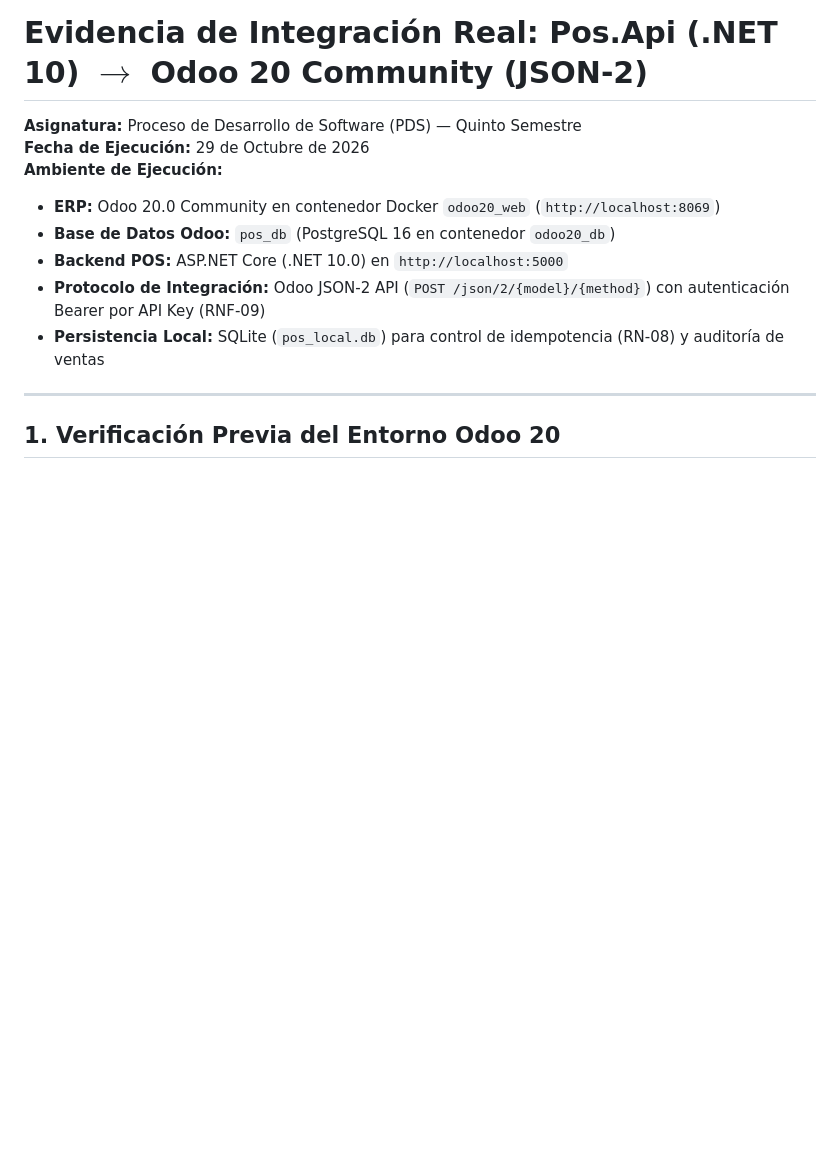
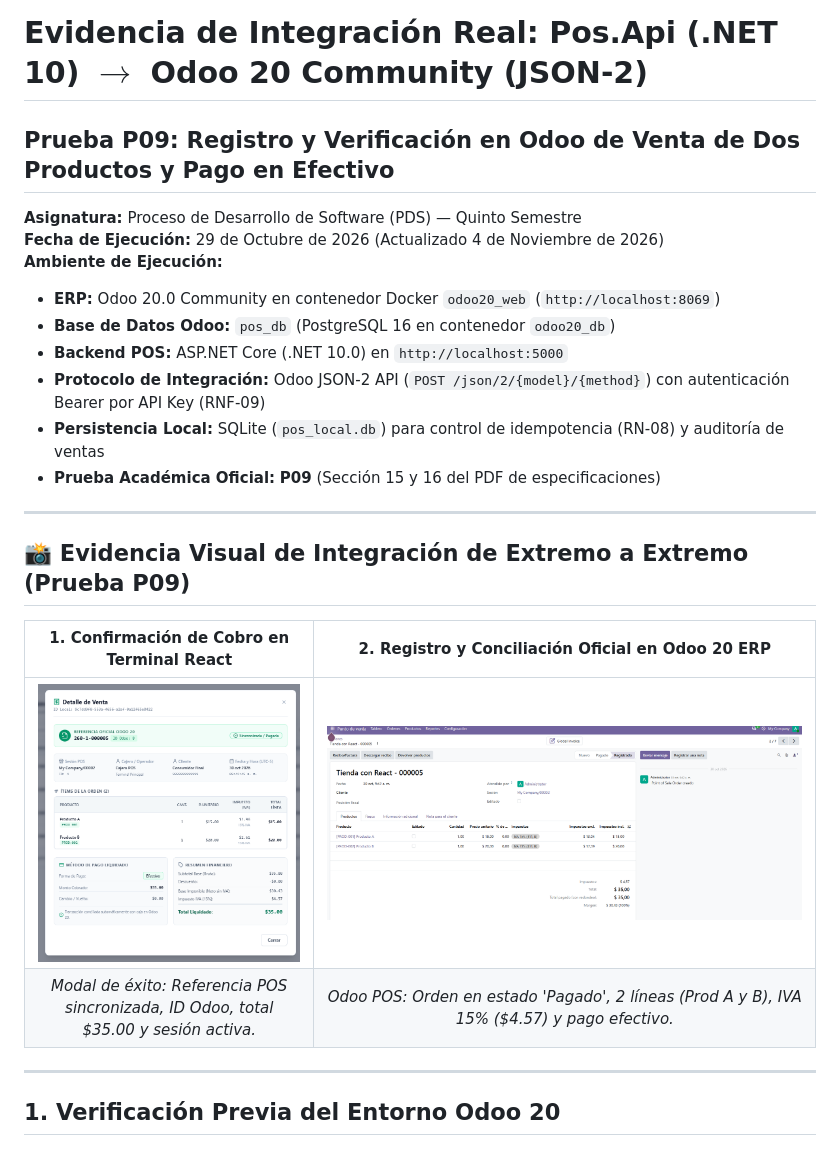
Before and after one commit to Bryan-Quitto/ProyectoIntegradorPDS, a Markdown page: docs/evidencias/semana1-2-integracion-real.md, the part around the change. Drawn GitHub-style; pictures changed too: docs/evidencias/img/p09-01-react-venta-confirmada.png (added), docs/evidencias/img/p09-02-odoo-orden-sincronizada.png (added); blank space fills up the shorter version.

```diff
--- a/docs/evidencias/semana1-2-integracion-real.md
+++ b/docs/evidencias/semana1-2-integracion-real.md
@@ -1,12 +1,23 @@
 # Evidencia de Integración Real: Pos.Api (.NET 10) $\rightarrow$ Odoo 20 Community (JSON-2)
+## Prueba P09: Registro y Verificación en Odoo de Venta de Dos Productos y Pago en Efectivo
 **Asignatura:** Proceso de Desarrollo de Software (PDS) — Quinto Semestre
-**Fecha de Ejecución:** 29 de Octubre de 2026
+**Fecha de Ejecución:** 29 de Octubre de 2026 (Actualizado 4 de Noviembre de 2026)
 **Ambiente de Ejecución:**
 - **ERP:** Odoo 20.0 Community en contenedor Docker `odoo20_web` (`http://localhost:8069`)
 - **Base de Datos Odoo:** `pos_db` (PostgreSQL 16 en contenedor `odoo20_db`)
 - **Backend POS:** ASP.NET Core (.NET 10.0) en `http://localhost:5000`
 - **Protocolo de Integración:** Odoo JSON-2 API (`POST /json/2/{model}/{method}`) con autenticación Bearer por API Key (RNF-09)
 - **Persistencia Local:** SQLite (`pos_local.db`) para control de idempotencia (RN-08) y auditoría de ventas
+- **Prueba Académica Oficial:** **P09** (Sección 15 y 16 del PDF de especificaciones)
+
+---
+
+## 📸 Evidencia Visual de Integración de Extremo a Extremo (Prueba P09)
+
+| 1. Confirmación de Cobro en Terminal React | 2. Registro y Conciliación Oficial en Odoo 20 ERP |
+| :---: | :---: |
+| ![Venta Confirmada en React](img/p09-01-react-venta-confirmada.png) | ![Orden Sincronizada en Odoo](img/p09-02-odoo-orden-sincronizada.png) |
+| *Modal de éxito: Referencia POS sincronizada, ID Odoo, total $35.00 y sesión activa.* | *Odoo POS: Orden en estado 'Pagado', 2 líneas (Prod A y B), IVA 15% ($4.57) y pago efectivo.* |
 
 ---
 
```
Also changed, not shown: GUIA_PRUEBAS_SEMANAS_1_Y_2_POS.md (+11 -3 lines), README.md (+17 -12 lines), 6 other files.
